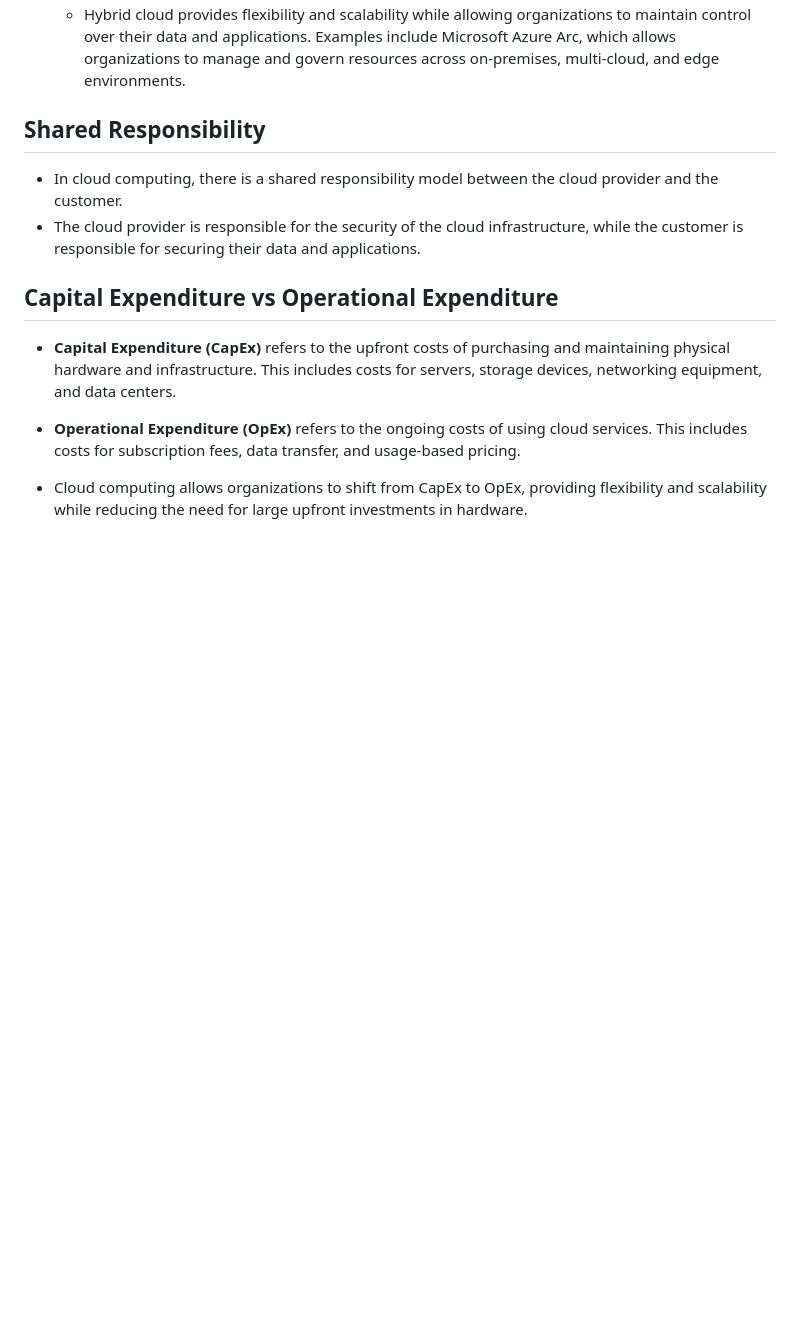
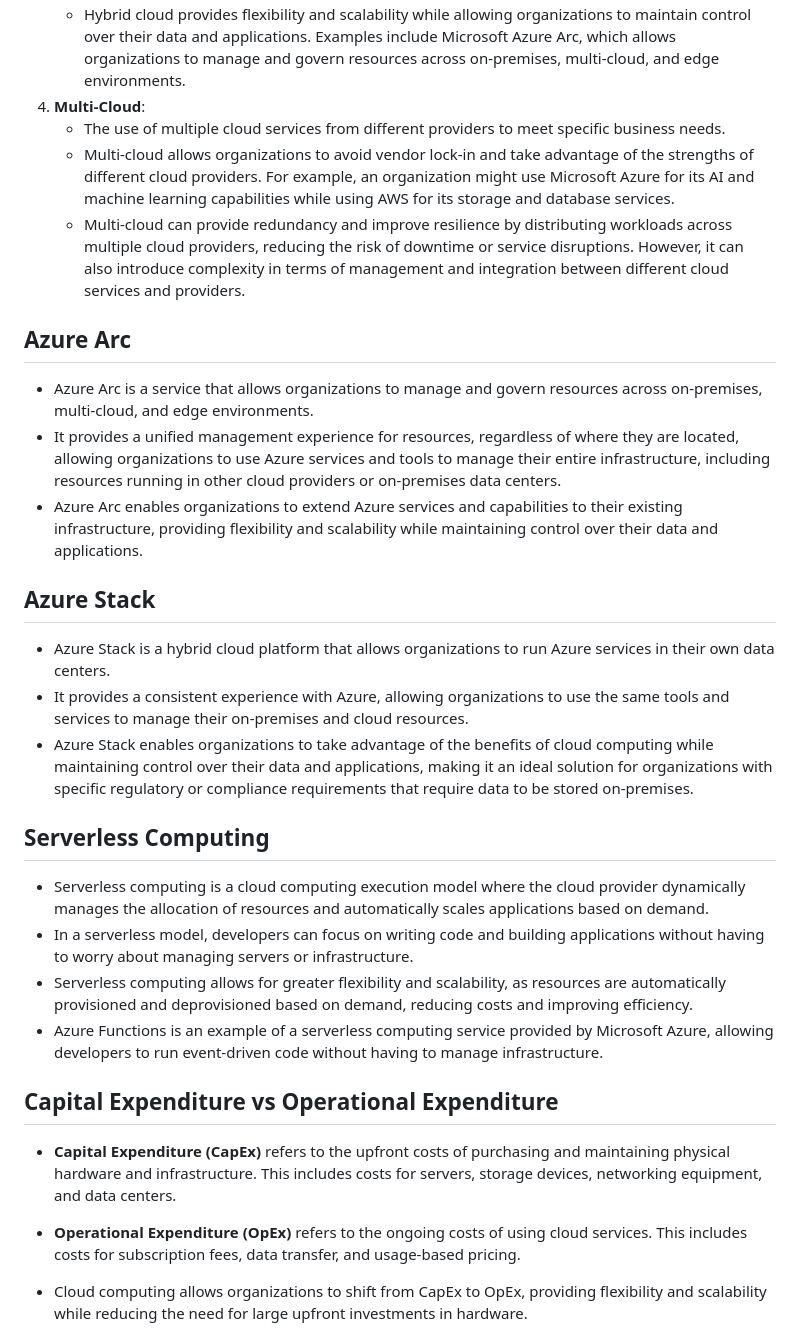
Before and after one commit to dileepadev/learn-az900, a Markdown page: 01-cloud-concepts/1-cloud-computing.md, the part around one of its changes. GitHub-like rendering; blank space fills up the shorter version.

Commit message:
docs: Update 1-cloud-computing.md

```diff
--- a/01-cloud-concepts/1-cloud-computing.md
+++ b/01-cloud-concepts/1-cloud-computing.md
@@ -30,11 +46,29 @@ There are three main cloud models:
 3. **Hybrid Cloud**:
    - A combination of public and private cloud services, allowing data and applications to be shared between them.
    - Hybrid cloud provides flexibility and scalability while allowing organizations to maintain control over their data and applications. Examples include Microsoft Azure Arc, which allows organizations to manage and govern resources across on-premises, multi-cloud, and edge environments.
+4. **Multi-Cloud**:
+   - The use of multiple cloud services from different providers to meet specific business needs.
+   - Multi-cloud allows organizations to avoid vendor lock-in and take advantage of the strengths of different cloud providers. For example, an organization might use Microsoft Azure for its AI and machine learning capabilities while using AWS for its storage and database services.
+   - Multi-cloud can provide redundancy and improve resilience by distributing workloads across multiple cloud providers, reducing the risk of downtime or service disruptions. However, it can also introduce complexity in terms of management and integration between different cloud services and providers.
 
-## Shared Responsibility
+## Azure Arc
 
-- In cloud computing, there is a shared responsibility model between the cloud provider and the customer.
-- The cloud provider is responsible for the security of the cloud infrastructure, while the customer is responsible for securing their data and applications.
+- Azure Arc is a service that allows organizations to manage and govern resources across on-premises, multi-cloud, and edge environments.
+- It provides a unified management experience for resources, regardless of where they are located, allowing organizations to use Azure services and tools to manage their entire infrastructure, including resources running in other cloud providers or on-premises data centers.
+- Azure Arc enables organizations to extend Azure services and capabilities to their existing infrastructure, providing flexibility and scalability while maintaining control over their data and applications.
+
+## Azure Stack
+
+- Azure Stack is a hybrid cloud platform that allows organizations to run Azure services in their own data centers.
+- It provides a consistent experience with Azure, allowing organizations to use the same tools and services to manage their on-premises and cloud resources.
+- Azure Stack enables organizations to take advantage of the benefits of cloud computing while maintaining control over their data and applications, making it an ideal solution for organizations with specific regulatory or compliance requirements that require data to be stored on-premises.
+
+## Serverless Computing
+
+- Serverless computing is a cloud computing execution model where the cloud provider dynamically manages the allocation of resources and automatically scales applications based on demand.
+- In a serverless model, developers can focus on writing code and building applications without having to worry about managing servers or infrastructure.
+- Serverless computing allows for greater flexibility and scalability, as resources are automatically provisioned and deprovisioned based on demand, reducing costs and improving efficiency.
+- Azure Functions is an example of a serverless computing service provided by Microsoft Azure, allowing developers to run event-driven code without having to manage infrastructure.
 
 ## Capital Expenditure vs Operational Expenditure
 
```
Also changed, not shown: other parts of 01-cloud-concepts/1-cloud-computing.md (+17 -1 lines).
